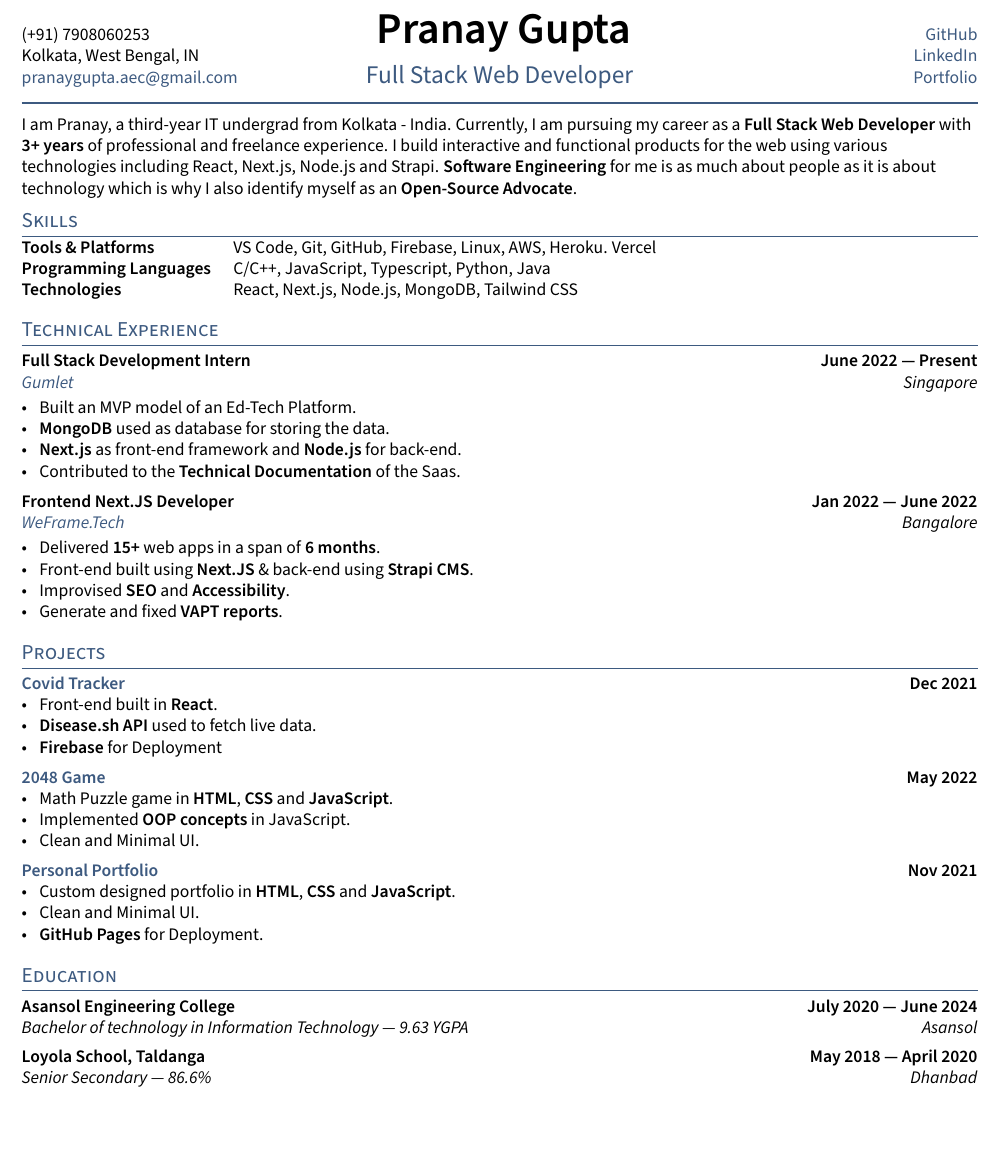
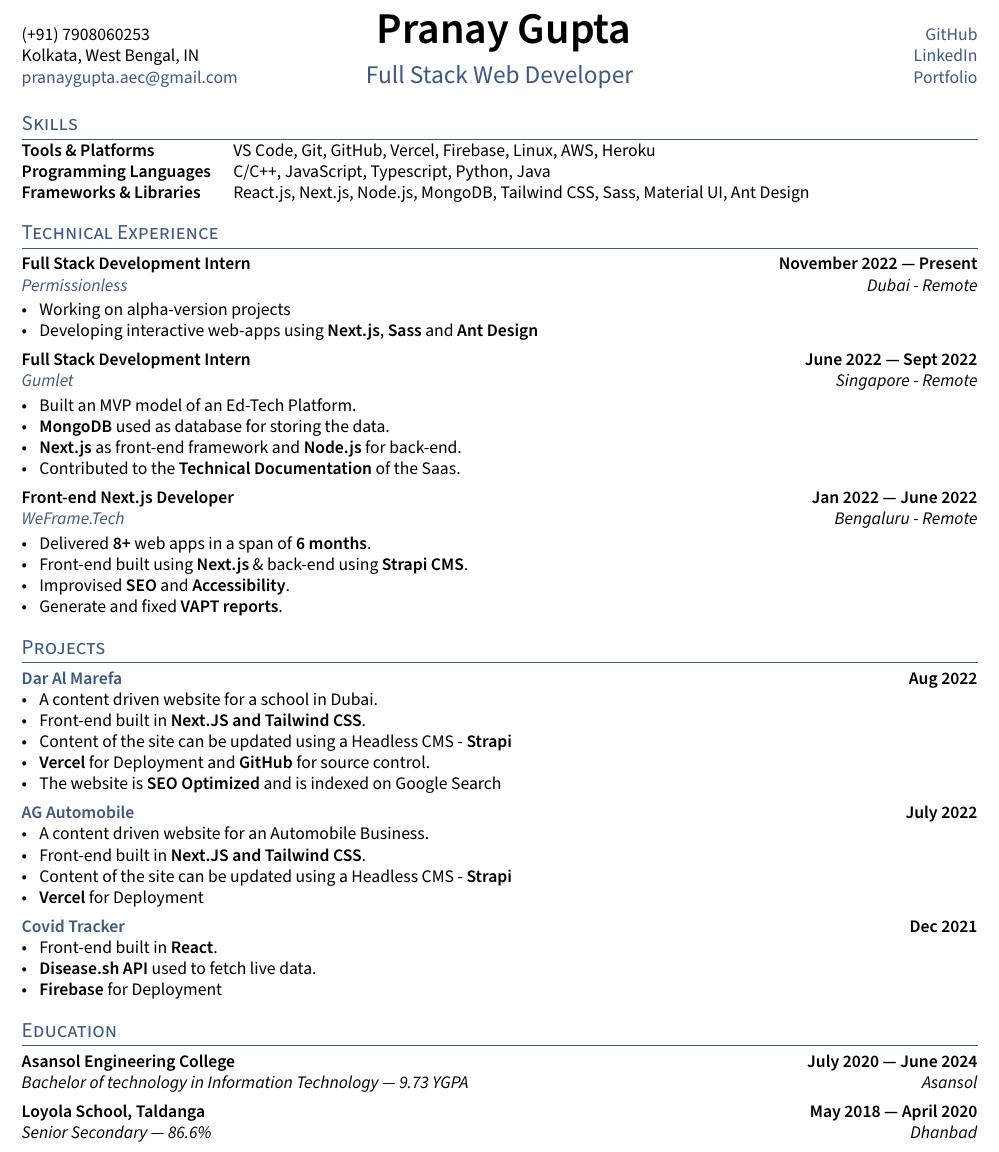
Before and after one commit to thepranaygupta/resume-latex-template, a LaTeX CV (resume.tex, which reads _header.tex, sections/education.tex, sections/experience.tex): part of the page, cut so that both start at the same text. Compiled offline with pdfLaTeX.

Commit message:
update dec-2022

```diff
--- a/_header.tex
+++ b/_header.tex
@@ -16,7 +16,7 @@
 	    \href{https://thepranaygupta.github.io/}{Portfolio}} % Portfolio
 \renewcommand{\headrulewidth}{1pt}% 2pt header rule
 \renewcommand{\headrule}{\hbox to\headwidth{%
-  \color{highlight}\leaders\hrule height \headrulewidth\hfill}}
+  \color{white}\leaders\hrule height \headrulewidth\hfill}}
 }
 \pagestyle{fancy}
 
--- a/resume.tex
+++ b/resume.tex
@@ -29,7 +29,7 @@
 
 \input{_header}
 \begin{document}
-\input{sections/objective}
+% \input{sections/objective}
 
 \section{Skills}
 \input{sections/skills}
--- a/sections/education.tex
+++ b/sections/education.tex
@@ -9,7 +9,7 @@
 
 
 \subsection{{Asansol Engineering College \hfill July 2020 --- June 2024}}
-\subtext{Bachelor of technology in Information Technology --- 9.63 YGPA \hfill Asansol}
+\subtext{Bachelor of technology in Information Technology --- 9.73 YGPA \hfill Asansol}
 \begin{null}
 
 \end{null}
--- a/sections/experience.tex
+++ b/sections/experience.tex
@@ -1,8 +1,18 @@
+% ====================
+% EXPERIENCE C
+% ====================
+\subsection{{Full Stack Development Intern\hfill November 2022 --- Present}}
+\subtext{\href{https://prmsnls.xyz/}{Permissionless} \hfill Dubai - Remote}
+\begin{zitemize}
+\item Working on alpha-version projects
+\item Developing interactive web-apps using \textbf{Next.js}, \textbf{Sass} and \textbf{Ant Design}
+\end{zitemize}
+
 %====================
-% EXPERIENCE A
+% EXPERIENCE B
 %====================
-\subsection{{Full Stack Development Intern\hfill June 2022 --- Present}}
-\subtext{\href{https://www.gumlet.com/}{Gumlet} \hfill Singapore}
+\subsection{{Full Stack Development Intern\hfill June 2022 --- Sept 2022}}
+\subtext{\href{https://www.gumlet.com/}{Gumlet} \hfill Singapore - Remote}
 \begin{zitemize}
 \item Built an MVP model of an Ed-Tech Platform.
 \item \textbf{MongoDB} used as database for storing the data.
@@ -11,13 +21,13 @@
 \end{zitemize}
 
 %====================
-% EXPERIENCE B
+% EXPERIENCE C
 %====================
-\subsection{{Frontend Next.JS Developer\hfill Jan 2022 --- June 2022}}
-\subtext{\href{https://weframe.tech/}{WeFrame.Tech} \hfill Bangalore}
+\subsection{{Front-end Next.js Developer\hfill Jan 2022 --- June 2022}}
+\subtext{\href{https://weframe.tech/}{WeFrame.Tech} \hfill Bengaluru - Remote}
 \begin{zitemize}
-\item Delivered \textbf{15+} web apps in a span of \textbf{6 months}.
-\item Front-end built using \textbf{Next.JS} \& back-end using \textbf{Strapi CMS}.
+\item Delivered \textbf{8+} web apps in a span of \textbf{6 months}.
+\item Front-end built using \textbf{Next.js} \& back-end using \textbf{Strapi CMS}.
 \item Improvised \textbf{SEO} and \textbf{Accessibility}.
 \item Generate and fixed \textbf{VAPT reports}.
 \end{zitemize}
--- a/sections/objective.tex
+++ b/sections/objective.tex
@@ -2,4 +2,4 @@
 % Objective Statement
 %====================
 
-I am Pranay, a third-year IT undergrad from Kolkata - India. Currently, I am pursuing my career as a \textbf{Full Stack Web Developer} with \textbf{3+ years} of professional and freelance experience. I build interactive and functional products for the web using various technologies including React, Next.js, Node.js and Strapi. \textbf{Software Engineering} for me is as much about people as it is about technology which is why I also identify myself as an \textbf{Open-Source Advocate}.
+I am Pranay, a third-year IT undergrad from Kolkata - India. Currently, I am pursuing my career as a \textbf{Full Stack Web Developer} with \textbf{2+ years} of professional and freelance experience. I build interactive and functional products for the web using various technologies including React, Next.js, Node.js and Strapi. \textbf{Software Engineering} for me is as much about people as it is about technology which is why I also identify myself as an \textbf{Open-Source Advocate}.
--- a/sections/projects.tex
+++ b/sections/projects.tex
@@ -1,31 +1,34 @@
 %====================
 % PROJECT A
+%====================
+\subsection{{\href{https://www.daralmarefa.ae/}{Dar Al Marefa} \hfill Aug 2022}}
+\begin{zitemize}
+\item A content driven website for a school in Dubai.
+\item Front-end built in \textbf{Next.JS and Tailwind CSS}.
+\item Content of the site can be updated using a Headless CMS - \textbf{Strapi}
+\item \textbf{Vercel} for Deployment and \textbf{GitHub} for source control.
+\item The website is \textbf{SEO Optimized} and is indexed on Google Search
+\end{zitemize}
+
+%====================
+% PROJECT B
+%====================
+\subsection{{\href{https://www.agautomobile.com/}{AG Automobile} \hfill July 2022}}
+\begin{zitemize}
+\item A content driven website for an Automobile Business.
+\item Front-end built in \textbf{Next.JS and Tailwind CSS}.
+\item Content of the site can be updated using a Headless CMS - \textbf{Strapi}
+\item \textbf{Vercel} for Deployment
+\end{zitemize}
+
+%====================
+% PROJECT C
 %====================
 \subsection{{\href{https://alias-covid-tracker.web.app/}{Covid Tracker} \hfill Dec 2021}}
 \begin{zitemize}
 \item Front-end built in \textbf{React}.
 \item \textbf{Disease.sh API} used to fetch live data.
 \item \textbf{Firebase} for Deployment
-\end{zitemize}
-
-%====================
-% PROJECT B
-%====================
-\subsection{{\href{https://thepranaygupta.github.io/2048-Game/}{2048 Game} \hfill May 2022}}
-\begin{zitemize}
-\item Math Puzzle game in \textbf{HTML}, \textbf{CSS} and \textbf{JavaScript}.
-\item Implemented \textbf{OOP concepts} in JavaScript.
-\item Clean and Minimal UI.
-\end{zitemize}
-
-%====================
-% PROJECT C
-%====================
-\subsection{{\href{https://thepranaygupta.github.io/}{Personal Portfolio} \hfill Nov 2021}}
-\begin{zitemize}
-\item Custom designed portfolio in \textbf{HTML}, \textbf{CSS} and \textbf{JavaScript}.
-\item Clean and Minimal UI.
-\item \textbf{GitHub Pages} for Deployment.
 \end{zitemize}
 
 % %====================
--- a/sections/skills.tex
+++ b/sections/skills.tex
@@ -1,5 +1,5 @@
 \begin{tabular}{p{11em} p{1em} p{43em}}
-\skills{Tools \& Platforms} & &  VS Code, Git, GitHub, Firebase, Linux, AWS, Heroku. Vercel    \\
+\skills{Tools \& Platforms} & &  VS Code, Git, GitHub, Vercel, Firebase, Linux, AWS, Heroku    \\
 \skills{Programming Languages} &&   C/C++, JavaScript, Typescript, Python, Java \\
-\skills{Technologies} && React, Next.js, Node.js, MongoDB, Tailwind CSS
+\skills{Frameworks \& Libraries} && React.js, Next.js, Node.js, MongoDB, Tailwind CSS, Sass, Material UI, Ant Design
 \end{tabular}
```
Also changed, not shown: README.md.
